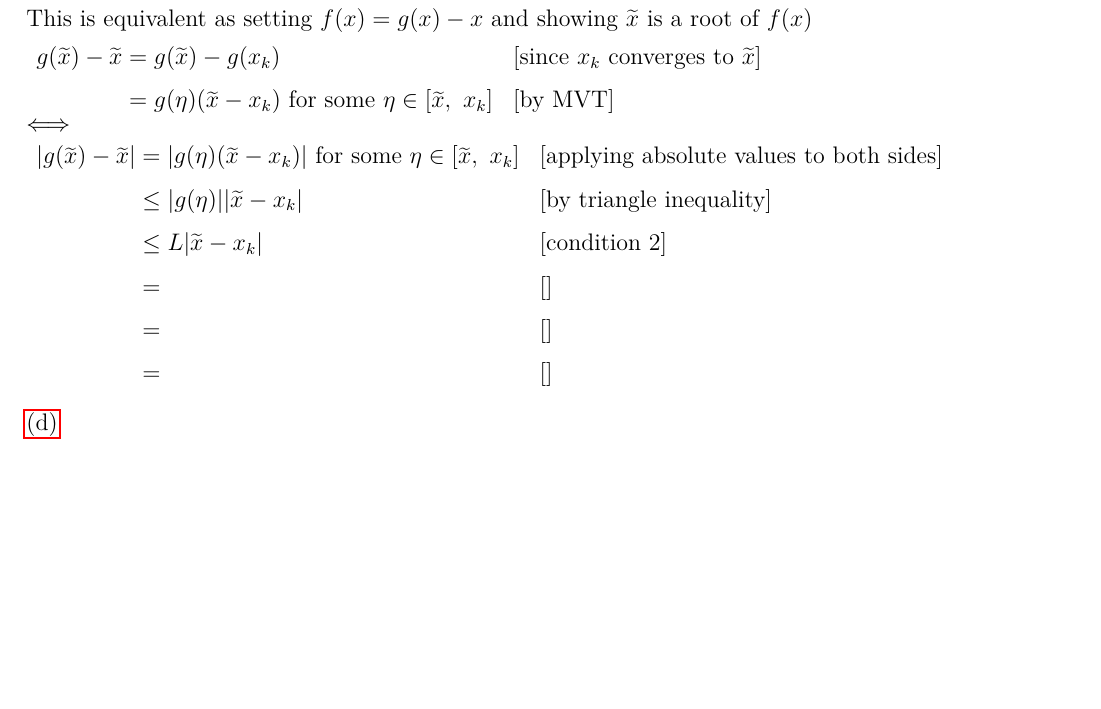
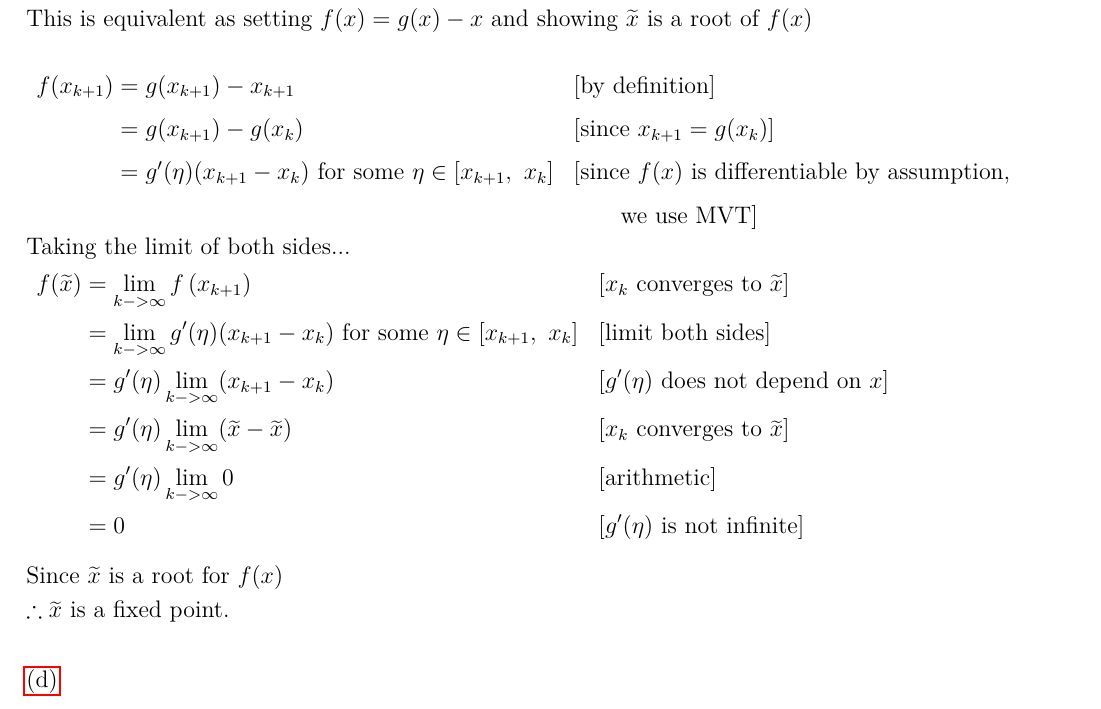
Before and after one commit to Epicsteve2/LaTeX-Files, a LaTeX document (src/cscc37-a3.tex): part of page 3 of 7, cut so that both start at the same text, the shorter picture padded with empty space. Compiled offline with pdfLaTeX.

Commit message:
cscc37: a3 1c finish

```diff
--- a/src/cscc37-a3.tex
+++ b/src/cscc37-a3.tex
@@ -162,31 +162,73 @@ $\therefore x_k$ converges to some point $\widetilde{x}\in [a,\ b]$\\
 \newpage\hyperlink{toc}{\hypertarget{1.3}{(c)}}\\
 WTS: $g(\widetilde{x}) = \widetilde{x}$\\
 This is equivalent as setting $f(x) = g(x) - x$ and showing $\widetilde{x}$ is a root of $f(x)$\\
+
 {
 \setstretch{1.5}
 $
     \begin{array}{r@{}>{\displaystyle}ll}
-        g(\widetilde{x}) - \widetilde{x}
-         & {}= g(\widetilde{x}) - g(x_k)                                                       & [\text{since $x_k$ converges to $\widetilde{x}$}] \\
-         & {}= g(\eta) (\widetilde{x} - x_k) \text{ for some $\eta \in [\widetilde{x},\ x_k]$} & [\text{by MVT}]                                   \\
+        f(x_{k+1})
+         & {}= g(x_{k+1}) - x_{k+1}                                                       & [\text{by definition}]                                \\
+         & {}= g(x_{k+1}) - g(x_{k})                                                      & [\text{since $x_{k+1} = g(x_k)$}]                     \\
+         & {}= g^\prime(\eta) (x_{k+1} - x_k) \text{ for some $\eta \in [x_{k+1},\ x_k]$} & [\text{since $f(x)$ is differentiable by assumption,} \\
+         & {}                                                                             & \text{\qquad we use MVT}]                             \\
     \end{array}
 $
 }\\
-$\Longleftrightarrow$\\
+Taking the limit of both sides...\\
 {
 \setstretch{1.5}
 $
     \begin{array}{r@{}>{\displaystyle}ll}
-        |g(\widetilde{x}) - \widetilde{x}|
-         & {}= |g(\eta) (\widetilde{x} - x_k)| \text{ for some $\eta \in [\widetilde{x},\ x_k]$} & [\text{applying absolute values to both sides}] \\
-         & {}\leq |g(\eta)| |\widetilde{x} - x_k|                                                & [\text{by triangle inequality}]                 \\
-         & {}\leq L |\widetilde{x} - x_k|                                                        & [\text{condition 2}]                            \\
-         & {}=                                                                                   & [\text{}]                                       \\
-         & {}=                                                                                   & [\text{}]                                       \\
-         & {}=                                                                                   & [\text{}]                                       \\
+        f(\widetilde{x})
+         & {}= \lim_{k->\infty} f\left(x_{k+1}\right) & [x_k \text{ converges to } \widetilde{x}]       \\
+         & {}= \lim_{k->\infty} g^\prime(\eta) (x_{k+1} - x_k) \text{ for some $\eta \in [x_{k+1},\ x_k]$} & [\text{limit both sides}]                       \\
+         & {}= g^\prime(\eta) \lim_{k->\infty} (x_{k+1} - x_k)                                             & [g^\prime(\eta) \text{ does not depend on $x$}] \\
+         & {}= g^\prime(\eta) \lim_{k->\infty} (\widetilde{x} - \widetilde{x})                             & [x_k \text{ converges to } \widetilde{x}]       \\
+         & {}= g^\prime(\eta) \lim_{k->\infty} 0                                                           & [\text{arithmetic}]                             \\
+         & {}= 0                                                                                           & [\text{$g^\prime(\eta)$ is not infinite}]       \\
     \end{array}
 $
-}
+}\\
+
+Since $\widetilde{x}$ is a root for $f(x)$\\
+$\therefore \widetilde{x}$ is a fixed point.
+
+% {
+% \setstretch{1.5}
+% $
+%     \begin{array}{r@{}>{\displaystyle}ll}
+%         g(\widetilde{x}) - \widetilde{x}
+%          & {}= g(\widetilde{x}) - g(x_k)                                                       & [\text{since $x_k$ converges to $\widetilde{x}$}] \\
+%          & {}= g(\eta) (\widetilde{x} - x_k) \text{ for some $\eta \in [\widetilde{x},\ x_k]$} & [\text{by MVT}]                                   \\
+%     \end{array}
+% $
+% }\\
+% $\Longleftrightarrow$\\
+% {
+% \setstretch{1.5}
+% $
+%     \begin{array}{r@{}>{\displaystyle}ll}
+%         |g(\widetilde{x}) - \widetilde{x}|
+%          & {}= |g(\eta) (\widetilde{x} - x_k)| \text{ for some $\eta \in [\widetilde{x},\ x_k]$} & [\text{applying absolute values to both sides}] \\
+%          & {}\leq |g(\eta)| |\widetilde{x} - x_k|                                                & [\text{by triangle inequality}]                 \\
+%          & {}\leq L^k |\widetilde{x} - x_k|                                                      & [\text{condition 2}]                            \\
+%     \end{array}
+% $
+% }\\
+
+% Taking the limit of both sides:\\
+% {
+% \setstretch{1.5}
+% $
+%     \begin{array}{r@{}>{\displaystyle}ll}
+%         \lim_{k->\infty}|g(\widetilde{x}) - \widetilde{x}|
+%          & {}\leq \lim_{k->\infty} L^k |\widetilde{x} - x_k| & [\text{limit both sides}] \\
+%          & {}\leq                0 & [\text{since $L < 1$}] \\
+%     \end{array}
+% $
+% }
+
 
 ~\\\hyperlink{toc}{\hypertarget{1.4}{(d)}}\\
 \newpage
```
